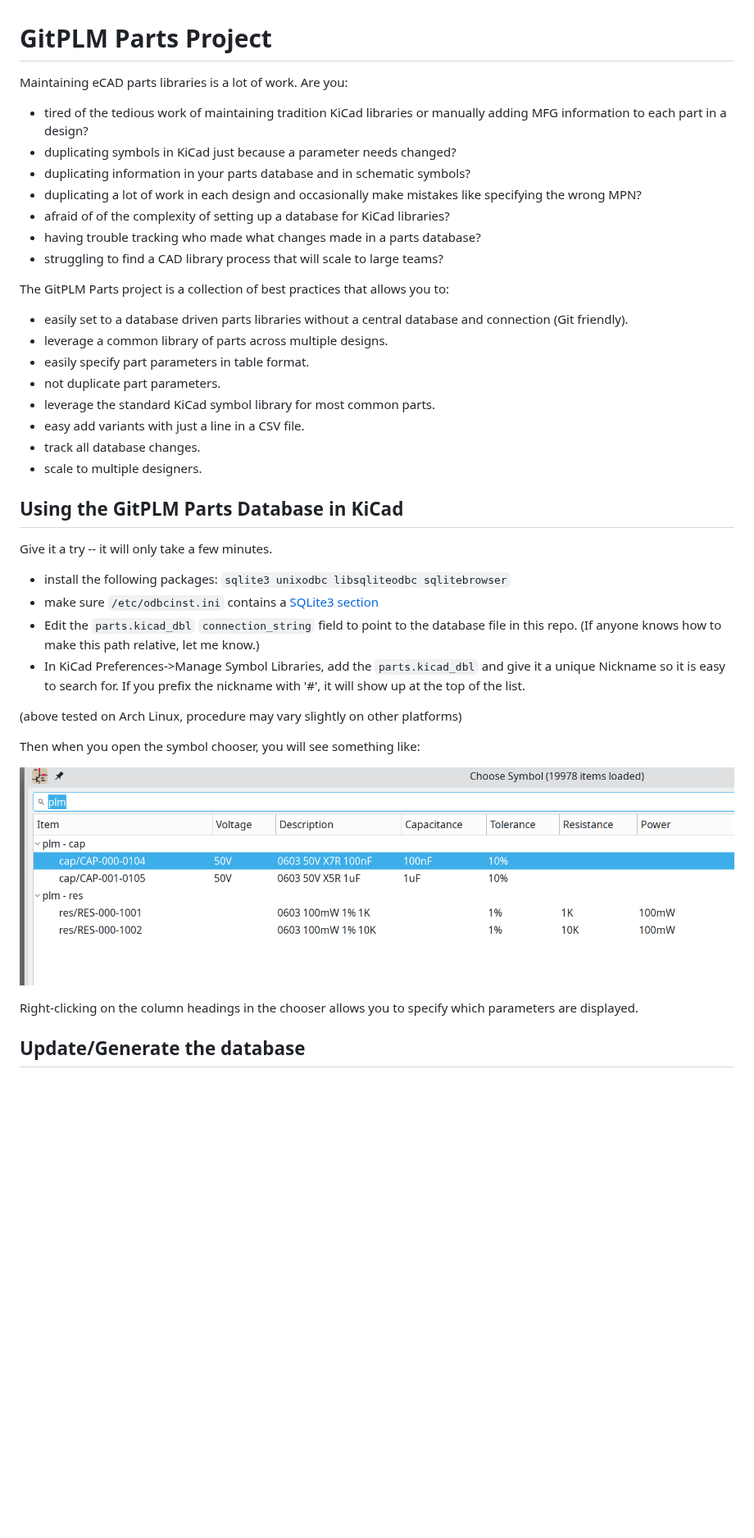
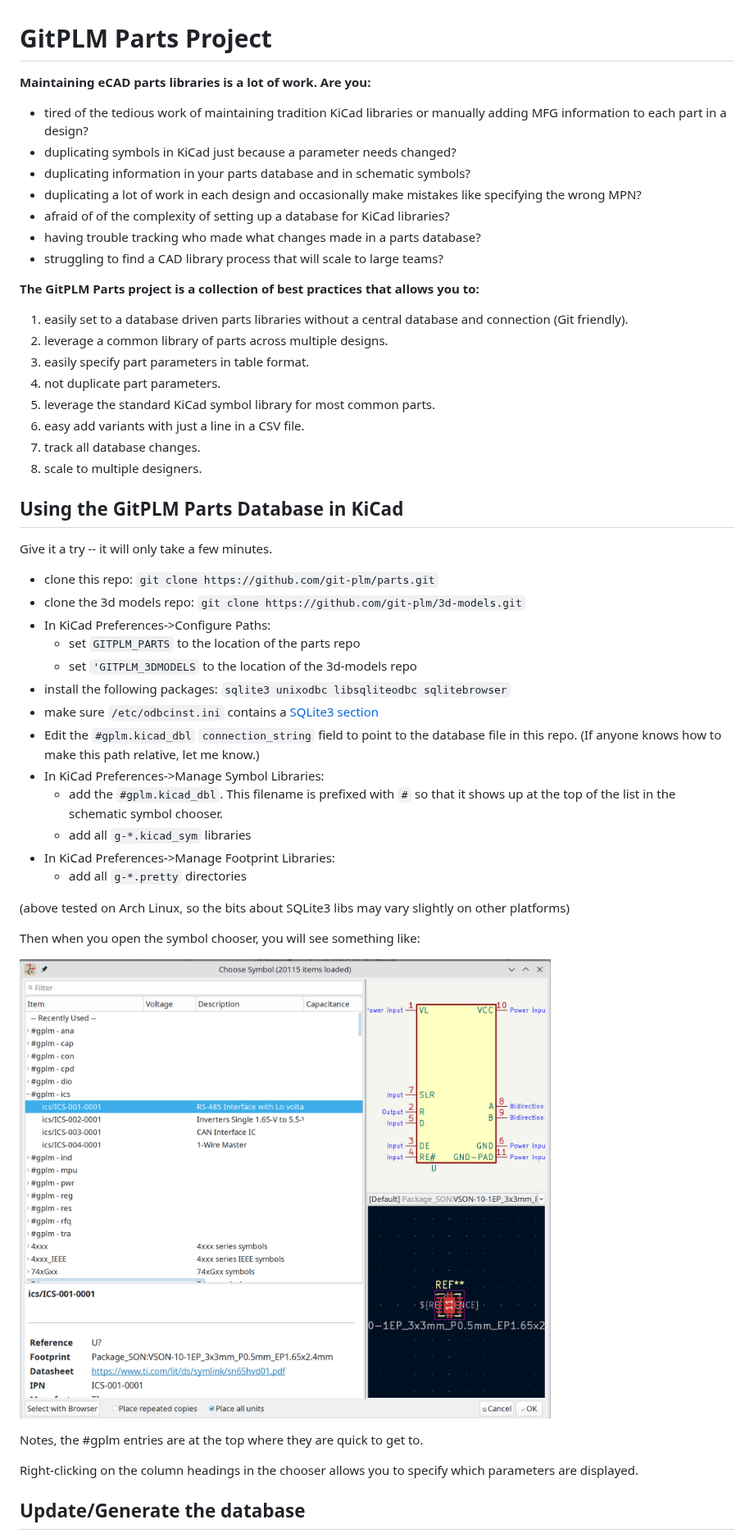
Before and after one commit to git-plm/parts, a Markdown page: README.md, the part around one of its changes. Shown at 82% size. GitHub-like rendering; pictures changed too: assets/image-20240304103012907.png (added); blank space fills up the shorter version.

Commit message:
update documentation

```diff
--- a/README.md
+++ b/README.md
@@ -1,6 +1,6 @@
 # GitPLM Parts Project
 
-Maintaining eCAD parts libraries is a lot of work. Are you:
+**Maintaining eCAD parts libraries is a lot of work. Are you:**
 
 - tired of the tedious work of maintaining tradition KiCad libraries or manually
   adding MFG information to each part in a design?
@@ -12,37 +12,49 @@ Maintaining eCAD parts libraries is a lot of work. Are you:
 - having trouble tracking who made what changes made in a parts database?
 - struggling to find a CAD library process that will scale to large teams?
 
-The GitPLM Parts project is a collection of best practices that allows you to:
+**The GitPLM Parts project is a collection of best practices that allows you
+to:**
 
-- easily set to a database driven parts libraries without a central database and
-  connection (Git friendly).
-- leverage a common library of parts across multiple designs.
-- easily specify part parameters in table format.
-- not duplicate part parameters.
-- leverage the standard KiCad symbol library for most common parts.
-- easy add variants with just a line in a CSV file.
-- track all database changes.
-- scale to multiple designers.
+1. easily set to a database driven parts libraries without a central database
+   and connection (Git friendly).
+2. leverage a common library of parts across multiple designs.
+3. easily specify part parameters in table format.
+4. not duplicate part parameters.
+5. leverage the standard KiCad symbol library for most common parts.
+6. easy add variants with just a line in a CSV file.
+7. track all database changes.
+8. scale to multiple designers.
 
 ## Using the GitPLM Parts Database in KiCad
 
 Give it a try -- it will only take a few minutes.
 
+- clone this repo: `git clone https://github.com/git-plm/parts.git`
+- clone the 3d models repo: `git clone https://github.com/git-plm/3d-models.git`
+- In KiCad Preferences->Configure Paths:
+  - set `GITPLM_PARTS` to the location of the parts repo
+  - set `'GITPLM_3DMODELS` to the location of the 3d-models repo
 - install the following packages: `sqlite3 unixodbc libsqliteodbc sqlitebrowser`
 - make sure `/etc/odbcinst.ini` contains a
   [SQLite3 section](https://wiki.archlinux.org/title/Open_Database_Connectivity#SQLite)
-- Edit the `parts.kicad_dbl` `connection_string` field to point to the database
+- Edit the `#gplm.kicad_dbl` `connection_string` field to point to the database
   file in this repo. (If anyone knows how to make this path relative, let me
   know.)
-- In KiCad Preferences->Manage Symbol Libraries, add the `parts.kicad_dbl` and
-  give it a unique Nickname so it is easy to search for. If you prefix the nickname with '#',
-  it will show up at the top of the list.
+- In KiCad Preferences->Manage Symbol Libraries:
+  - add the `#gplm.kicad_dbl`. This filename is prefixed with `#` so that it
+    shows up at the top of the list in the schematic symbol chooser.
+  - add all `g-*.kicad_sym` libraries
+- In KiCad Preferences->Manage Footprint Libraries:
+  - add all `g-*.pretty` directories
 
-(above tested on Arch Linux, procedure may vary slightly on other platforms)
+(above tested on Arch Linux, so the bits about SQLite3 libs may vary slightly on
+other platforms)
 
 Then when you open the symbol chooser, you will see something like:
 
-![image-20240109104709184](./assets/image-20240109104709184.png)
+![image-20240304103012907](./assets/image-20240304103012907.png)
+
+Notes, the #gplm entries are at the top where they are quick to get to.
 
 Right-clicking on the column headings in the chooser allows you to specify which
 parameters are displayed.
```
Also changed, not shown: other parts of README.md (+20 -2 lines), 1 other file.
